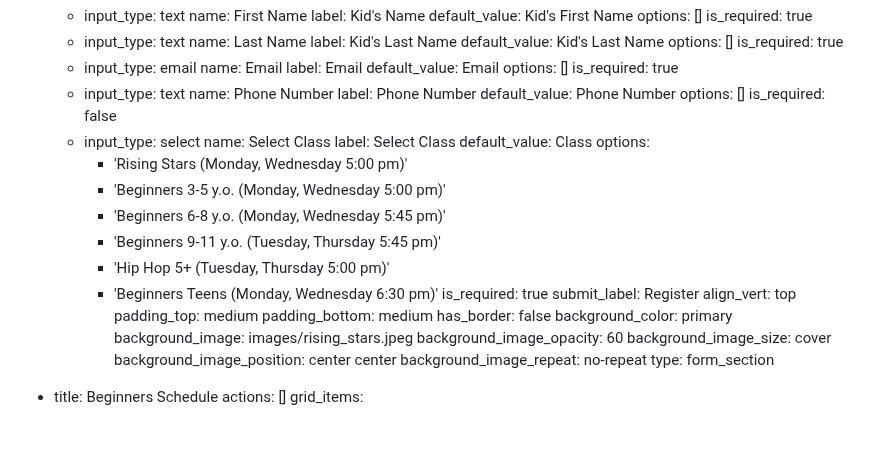
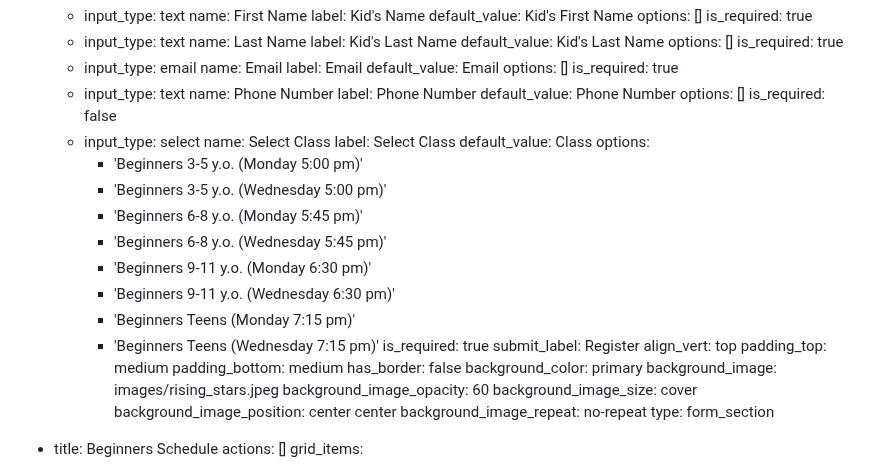
Before and after one commit to nmaksimova/square-panda-cb92c, a Markdown page: src/pages/kids_summer_classes_fram.md, the part around the change. Rendered like a GitHub page; blank space fills up the shorter version.

```diff
--- a/src/pages/kids_summer_classes_fram.md
+++ b/src/pages/kids_summer_classes_fram.md
@@ -62,12 +62,14 @@ sections:
         label: Select Class
         default_value: Class
         options:
-          - 'Rising Stars (Monday, Wednesday 5:00 pm)'
-          - 'Beginners 3-5 y.o. (Monday, Wednesday 5:00 pm)'
-          - 'Beginners 6-8 y.o. (Monday, Wednesday 5:45 pm)'
-          - 'Beginners 9-11 y.o. (Tuesday, Thursday 5:45 pm)'
-          - 'Hip Hop 5+ (Tuesday, Thursday 5:00 pm)'
-          - 'Beginners Teens (Monday, Wednesday 6:30 pm)'
+          - 'Beginners 3-5 y.o. (Monday 5:00 pm)'
+          - 'Beginners 3-5 y.o. (Wednesday 5:00 pm)'
+          - 'Beginners 6-8 y.o. (Monday 5:45 pm)'
+          - 'Beginners 6-8 y.o. (Wednesday 5:45 pm)'
+          - 'Beginners 9-11 y.o. (Monday 6:30 pm)'
+          - 'Beginners 9-11 y.o. (Wednesday 6:30 pm)'
+          - 'Beginners Teens (Monday 7:15 pm)'
+          - 'Beginners Teens (Wednesday 7:15 pm)'
         is_required: true
     submit_label: Register
     align_vert: top
```
